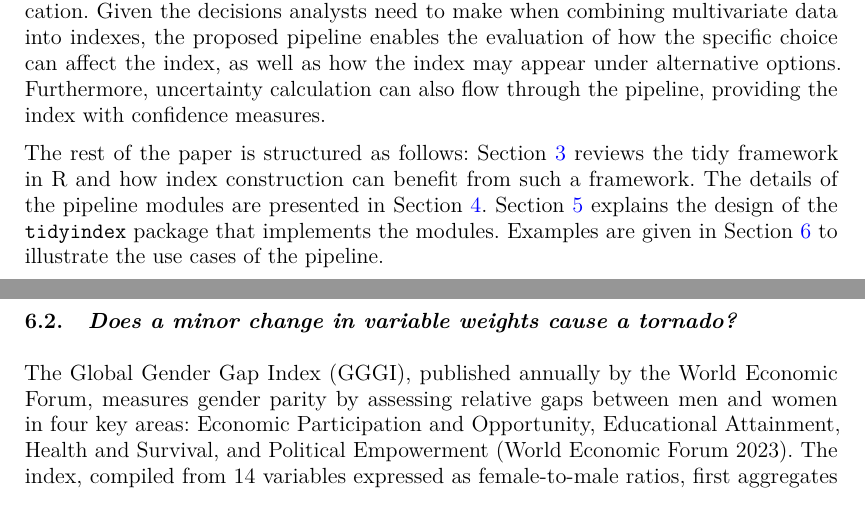
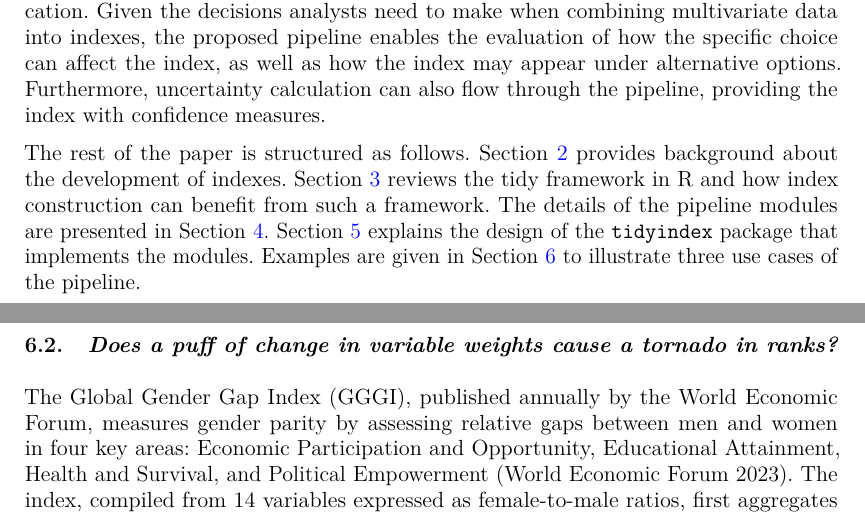
Before and after one commit to huizezhang-sherry/paper-tidyindex, a Quarto document (tidyindex.qmd): two parts of pages 2 and 14 of 20, joined at a grey line, cut so that both start at the same text. The pictures show the output file tidyindex.pdf that the author committed with the source.

Commit message:
XXX indicates citations needed

````diff
--- a/tidyindex.qmd
+++ b/tidyindex.qmd
@@ -95,7 +95,7 @@ To be able to test different decision choices systematically for an index, the i
 
 In this work, we provide statistical and computational methods for developing a data pipeline framework to construct and customize indexes using data. The proposed pipeline comprises various modules, including temporal and spatial aggregation, variable transformation and combination, distribution fitting, benchmark setting, and index communication. Given the decisions analysts need to make when combining multivariate data into indexes, the proposed pipeline enables the evaluation of how the specific choice can affect the index, as well as how the index may appear under alternative options. Furthermore, uncertainty calculation can also flow through the pipeline, providing the index with confidence measures.
 
-The rest of the paper is structured as follows: @sec-tidy reviews the tidy framework in R and how index construction can benefit from such a framework. The details of the pipeline modules are presented in @sec-pipeline. @sec-software explains the design of the `tidyindex` package that implements the modules. Examples are given in @sec-examples to illustrate the use cases of the pipeline.
+The rest of the paper is structured as follows. @sec-idx-dev provides background about the development of indexes. @sec-tidy reviews the tidy framework in R and how index construction can benefit from such a framework. The details of the pipeline modules are presented in @sec-pipeline. @sec-software explains the design of the `tidyindex` package that implements the modules. Examples are given in @sec-examples to illustrate three use cases of the pipeline.
 
 <!-- Evaluating indexes is challenging because the underlying concept an index measures is often a latent variable and lacks direct benchmarks for comparison. In literature, researchers typically demonstrate the accuracy of an index through comparing it to some well-known indexes, such as SPI for drought indexes, or to a relevant response variable, such as crop yield for monitoring agricultural drought. For social indexes, @uncertainty proposes a Monte Carlo algorithm to compute index uncertainty through sampling the linear weights.  -->
 
@@ -454,7 +454,7 @@ p2 <- idx %>%
 
 ```
 
-## Does a minor change in variable weights cause a tornado?
+## Does a puff of change in variable weights cause a tornado in ranks?
 
 The Global Gender Gap Index (GGGI), published annually by the World Economic Forum, measures gender parity by assessing relative gaps between men and women in four key areas: Economic Participation and Opportunity, Educational Attainment, Health and Survival, and Political Empowerment [@WEF2023]. The index, compiled from 14 variables expressed as female-to-male ratios, first aggregates these variables into four dimensions through linear combinations. These dimensions are then combined through another linear combination to form the index. @fig-pp-gggi illustrates this pipeline construction by applying the dimension reduction module twice on the data to generate the index. @tbl-gggi-weights presents the variable weights (`V-weight`) and dimension weights (`D-weight`) used in the two dimension reduction steps. In the table, the variable weights are computed as the inverse of the standard deviation of each variable, scaled to sum to 1. These weights ensure that a one percentage point change in the standard deviation of each variable contributes equally to the index. Dimension weights are equal across the four dimensions and the last column, `weight`, multiples the variable and dimension weights to produce a single set of weights.
 
````
Also changed, not shown: tidyindex.pdf, tidyindex.tex, tidyindex_files/figure-pdf/fig-compute-spatial-1.pdf, tidyindex_files/figure-pdf/fig-compute-temporal-1.pdf, tidyindex_files/figure-pdf/fig-conf-interval-1.pdf, tidyindex_files/figure-pdf/fig-idx-tour-1.pdf, tidyindex_files/figure-pdf/fig-scale-var-trans-compare-1.pdf, tidyindex.qmd (4 more changed lines).
